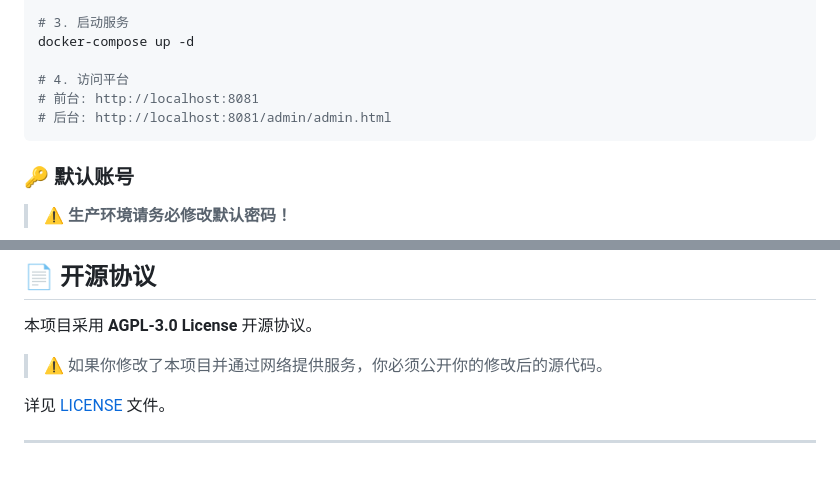
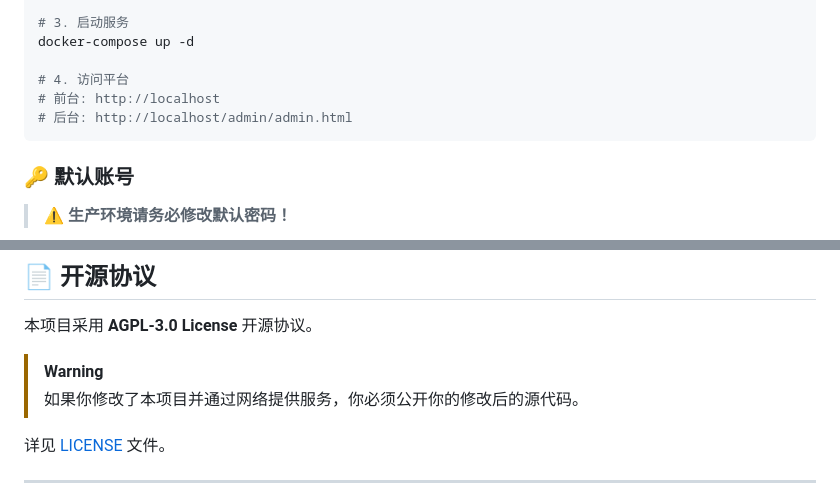
Before and after one commit to NUDTTAN91/TGCTF, a Markdown page: README.md, 2 parts joined by grey strips. Rendered like a GitHub page; blank space fills up the shorter version.

Commit message:
docs: 更新README

````diff
--- a/README.md
+++ b/README.md
@@ -196,8 +196,8 @@ vim docker-compose.yml
 docker-compose up -d
 
 # 4. 访问平台
-# 前台: http://localhost:8081
-# 后台: http://localhost:8081/admin/admin.html
+# 前台: http://localhost
+# 后台: http://localhost/admin/admin.html
 ```
 
 ### 🔑 默认账号
@@ -370,7 +370,9 @@ S(N) = Smin + (Smax - Smin) × e^(-(N-1)/(10×D))
 
 本项目采用 **AGPL-3.0 License** 开源协议。
 
-> ⚠️ 如果你修改了本项目并通过网络提供服务，你必须公开你的修改后的源代码。
+> [!warning]
+>
+> 如果你修改了本项目并通过网络提供服务，你必须公开你的修改后的源代码。
 
 详见 [LICENSE](LICENSE) 文件。
 
````
Also changed, not shown: other parts of README.md (+1 -1 lines).
